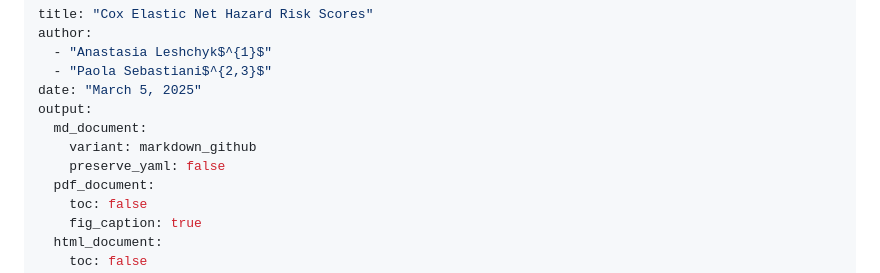
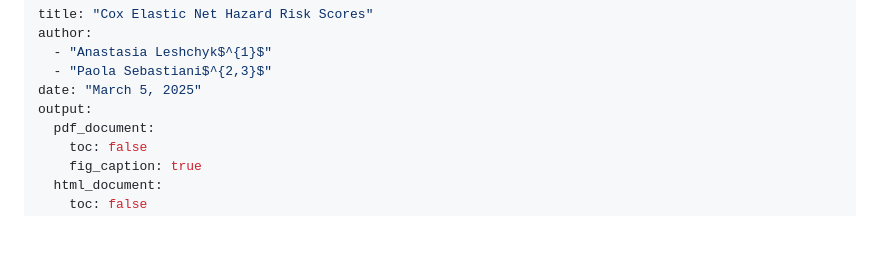
Before and after one commit to QM-DS-Tufts-Medical-Center/CoxRiskScores, a Markdown page: paper.md, the part around the change. Drawn GitHub-style; blank space fills up the shorter version.

```diff
--- a/paper.md
+++ b/paper.md
@@ -5,9 +5,6 @@ author:
   - "Paola Sebastiani$^{2,3}$"
 date: "March 5, 2025"
 output:
-  md_document:
-    variant: markdown_github
-    preserve_yaml: false
   pdf_document:
     toc: false
     fig_caption: true
```
